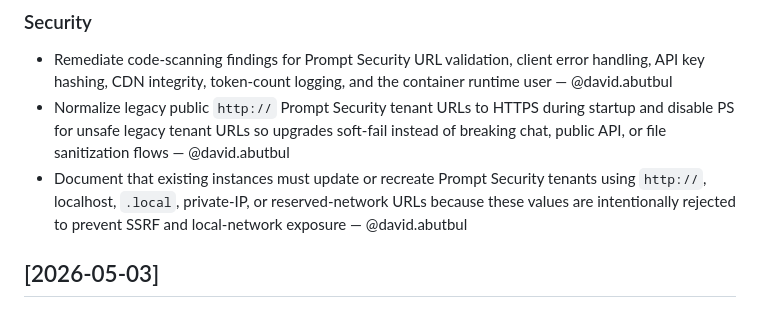
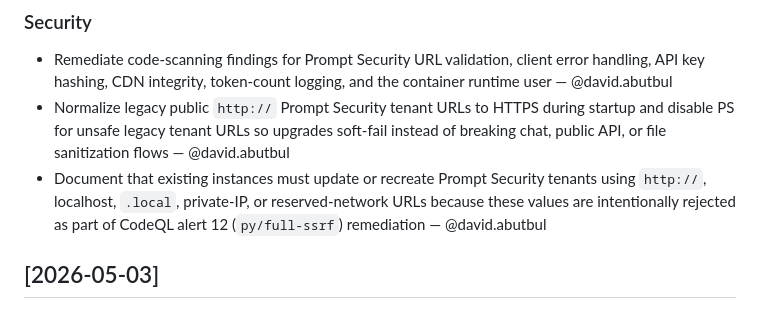
Before and after one commit to prompt-security/homegrown-ai-app-demo, a Markdown page: CHANGELOG.md, the part around the change. Rendered like a GitHub page.

```diff
--- a/CHANGELOG.md
+++ b/CHANGELOG.md
@@ -12,7 +12,7 @@
 ### Security
 - Remediate code-scanning findings for Prompt Security URL validation, client error handling, API key hashing, CDN integrity, token-count logging, and the container runtime user — @david.abutbul
 - Normalize legacy public `http://` Prompt Security tenant URLs to HTTPS during startup and disable PS for unsafe legacy tenant URLs so upgrades soft-fail instead of breaking chat, public API, or file sanitization flows — @david.abutbul
-- Document that existing instances must update or recreate Prompt Security tenants using `http://`, localhost, `.local`, private-IP, or reserved-network URLs because these values are intentionally rejected to prevent SSRF and local-network exposure — @david.abutbul
+- Document that existing instances must update or recreate Prompt Security tenants using `http://`, localhost, `.local`, private-IP, or reserved-network URLs because these values are intentionally rejected as part of CodeQL alert 12 (`py/full-ssrf`) remediation — @david.abutbul
 
 ## [2026-05-03]
 ### Added
```
Also changed, not shown: README.md (+2 -2 lines).
